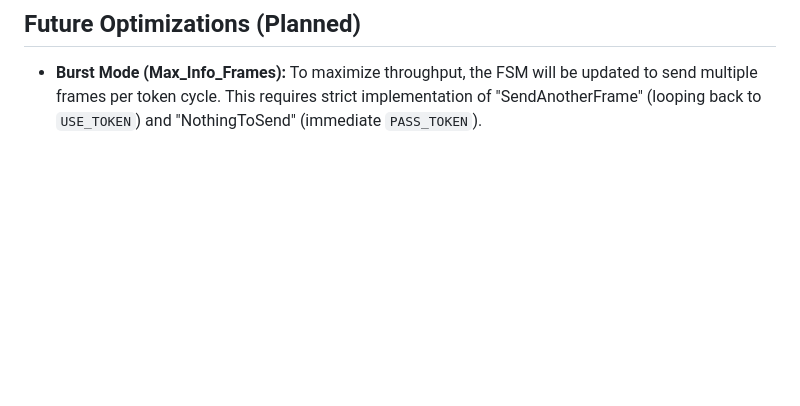
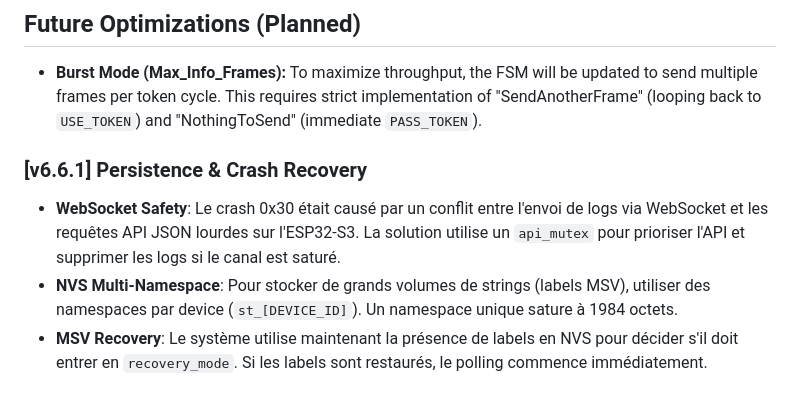
Before and after one commit to zirco999-star/bacnet_2_mqtt, a Markdown page: MEMORY.md, the part around the change. Drawn GitHub-style; blank space fills up the shorter version.

Commit message:
docs: Update TRACE and MEMORY for v6.6.1 final state

```diff
--- a/MEMORY.md
+++ b/MEMORY.md
@@ -41,3 +41,7 @@
 
 ## Future Optimizations (Planned)
 - **Burst Mode (Max_Info_Frames):** To maximize throughput, the FSM will be updated to send multiple frames per token cycle. This requires strict implementation of "SendAnotherFrame" (looping back to `USE_TOKEN`) and "NothingToSend" (immediate `PASS_TOKEN`).
+### [v6.6.1] Persistence & Crash Recovery
+- **WebSocket Safety**: Le crash 0x30 était causé par un conflit entre l'envoi de logs via WebSocket et les requêtes API JSON lourdes sur l'ESP32-S3. La solution utilise un `api_mutex` pour prioriser l'API et supprimer les logs si le canal est saturé.
+- **NVS Multi-Namespace**: Pour stocker de grands volumes de strings (labels MSV), utiliser des namespaces par device (`st_[DEVICE_ID]`). Un namespace unique sature à 1984 octets.
+- **MSV Recovery**: Le système utilise maintenant la présence de labels en NVS pour décider s'il doit entrer en `recovery_mode`. Si les labels sont restaurés, le polling commence immédiatement.
```
Also changed, not shown: TRACE.md (+7 -0 lines).
